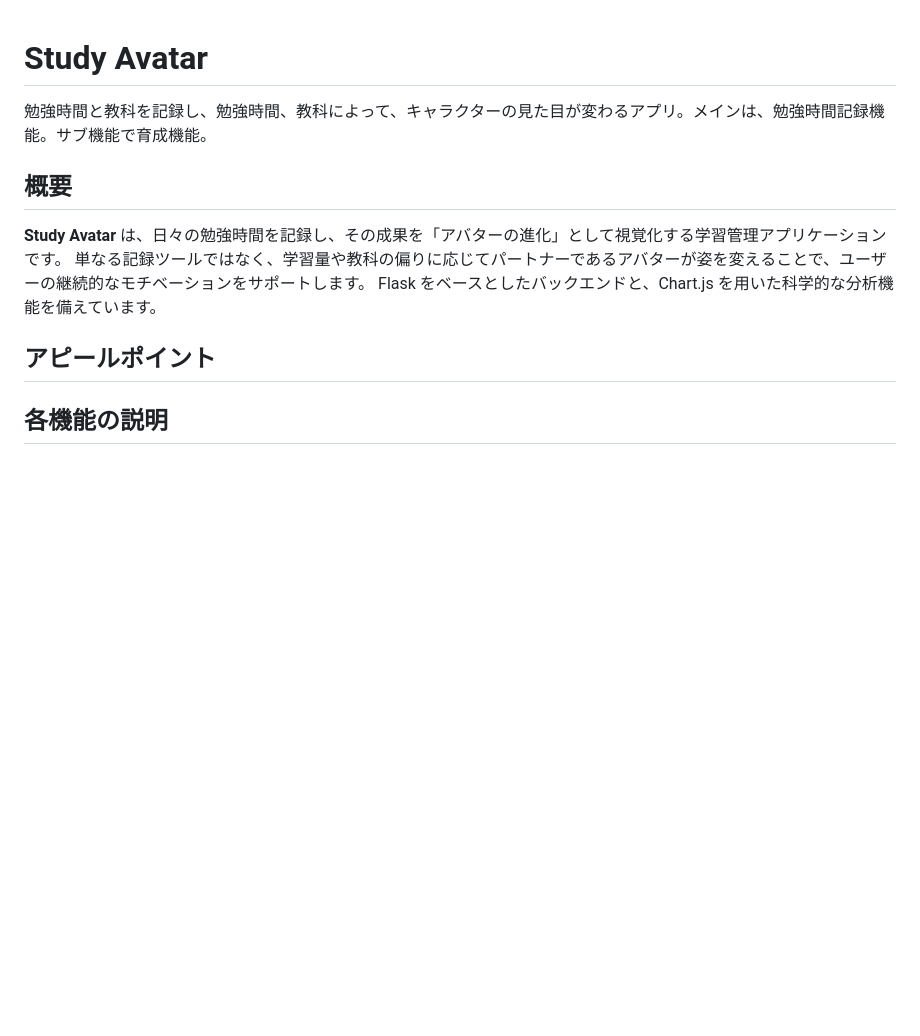
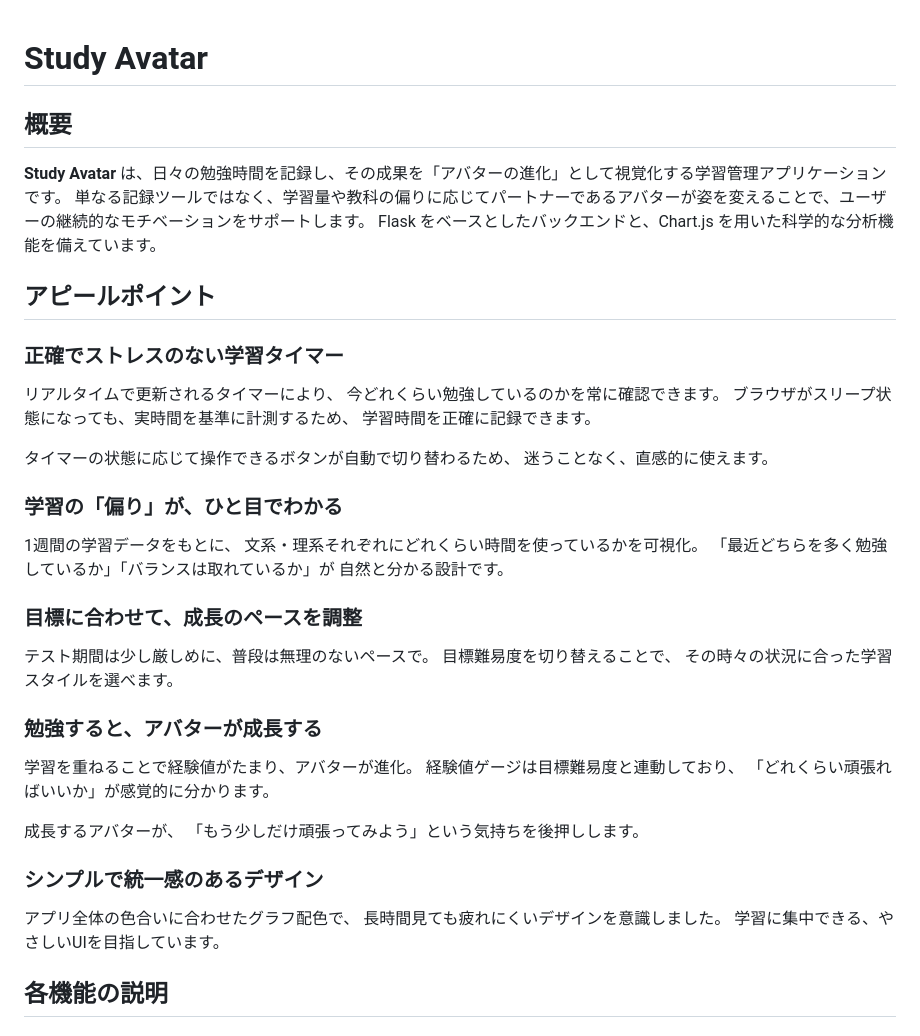
Before and after one commit to OOP2-2025-final-G07/StudyAvatar, a Markdown page: README.md, the part around the change. Rendered like a GitHub page; blank space fills up the shorter version.

```diff
--- a/README.md
+++ b/README.md
@@ -10,8 +10,6 @@
 
 # Study Avatar
 
-勉強時間と教科を記録し、勉強時間、教科によって、キャラクターの見た目が変わるアプリ。メインは、勉強時間記録機能。サブ機能で育成機能。
-
 ## 概要
 **Study Avatar** は、日々の勉強時間を記録し、その成果を「アバターの進化」として視覚化する学習管理アプリケーションです。
 単なる記録ツールではなく、学習量や教科の偏りに応じてパートナーであるアバターが姿を変えることで、ユーザーの継続的なモチベーションをサポートします。
@@ -19,6 +17,43 @@ Flask をベースとしたバックエンドと、Chart.js を用いた科学
 
 ## アピールポイント
 
+### 正確でストレスのない学習タイマー
+
+リアルタイムで更新されるタイマーにより、
+今どれくらい勉強しているのかを常に確認できます。
+ブラウザがスリープ状態になっても、実時間を基準に計測するため、
+学習時間を正確に記録できます。
+
+タイマーの状態に応じて操作できるボタンが自動で切り替わるため、
+迷うことなく、直感的に使えます。
+
+### 学習の「偏り」が、ひと目でわかる
+
+1週間の学習データをもとに、
+文系・理系それぞれにどれくらい時間を使っているかを可視化。
+「最近どちらを多く勉強しているか」「バランスは取れているか」が
+自然と分かる設計です。
+
+### 目標に合わせて、成長のペースを調整
+
+テスト期間は少し厳しめに、普段は無理のないペースで。
+目標難易度を切り替えることで、
+その時々の状況に合った学習スタイルを選べます。
+
+### 勉強すると、アバターが成長する
+
+学習を重ねることで経験値がたまり、アバターが進化。
+経験値ゲージは目標難易度と連動しており、
+「どれくらい頑張ればいいか」が感覚的に分かります。
+
+成長するアバターが、
+「もう少しだけ頑張ってみよう」という気持ちを後押しします。
+
+### シンプルで統一感のあるデザイン
+
+アプリ全体の色合いに合わせたグラフ配色で、
+長時間見ても疲れにくいデザインを意識しました。
+学習に集中できる、やさしいUIを目指しています。
 
 
 ## 各機能の説明
```
